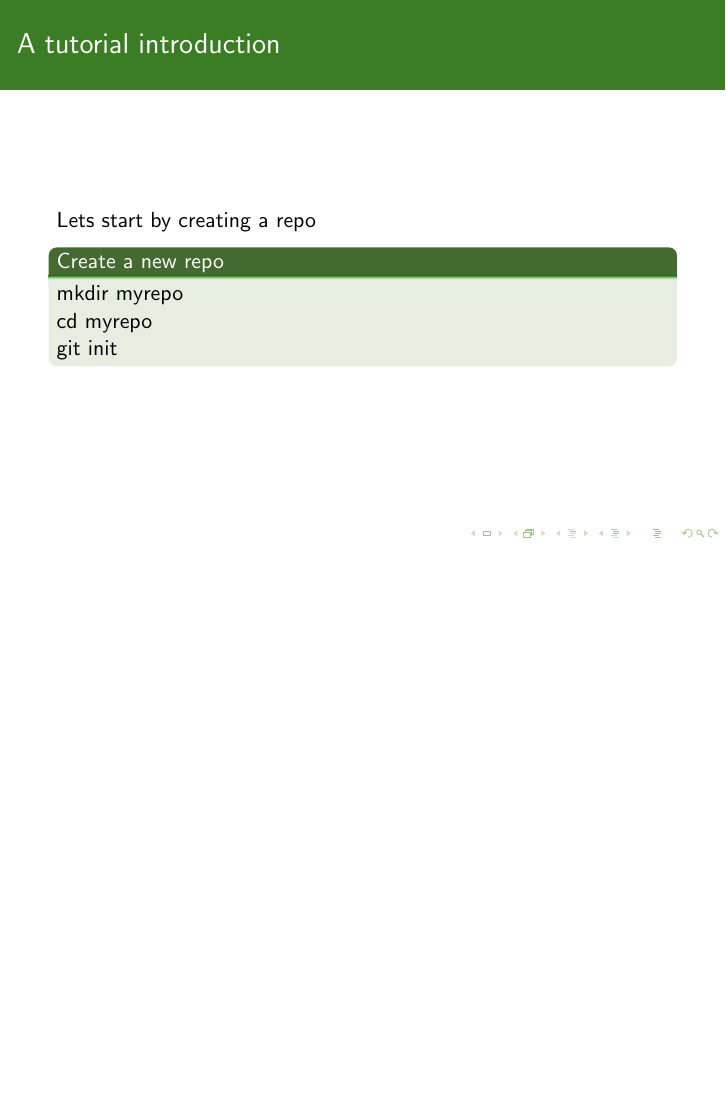
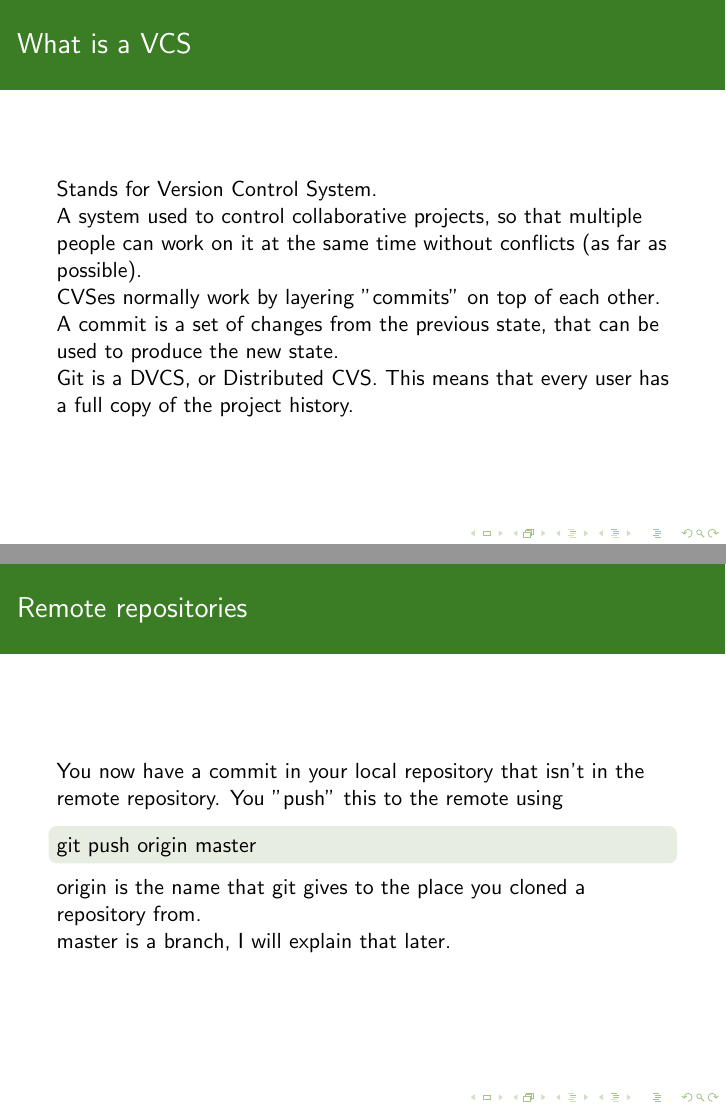
Before and after one commit to netsoc/Git-Tutorial, LaTeX slides (tutorial.tex): page 2 of 6 before the commit and pages 2 and 7 of 8 after it, the two joined at a grey line, the shorter picture padded with empty space. Compiled offline with pdfLaTeX.

Commit message:
added cvs and push slides

```diff
--- a/tutorial.tex
+++ b/tutorial.tex
@@ -15,6 +15,17 @@
 \titlepage
 
 \begin{frame}
+	\frametitle{What is a VCS}
+
+	Stands for Version Control System.\\
+	A system used to control collaborative projects, so that multiple people can work on it at the same
+	time without conflicts (as far as possible).\\
+	CVSes normally work by layering "commits" on top of each other. A commit is a set of changes from the previous state,
+	that can be used to produce the new state.\\
+	Git is a DVCS, or Distributed CVS. This means that every user has a full copy of the project history.\\
+\end{frame}
+
+\begin{frame}
 	\frametitle{A tutorial introduction}
 
 	Lets start by creating a repo
@@ -68,6 +79,20 @@
 \end{frame}
 
 \begin{frame}
+	\frametitle{Remote repositories}
+
+	You now have a commit in your local repository that isn't in the remote repository.
+	You "push" this to the remote using
+	\begin{block}{}
+		git push origin master
+	\end{block}
+
+	origin is the name that git gives to the place you cloned a repository from.\\
+	master is a branch, I will explain that later.
+
+\end{frame}
+
+\begin{frame}
 	\frametitle{A tutorial introduction}
 
 	\begin{block}{Workflow}
```
Also changed, not shown: tutorial.tex (4 more changed lines).
